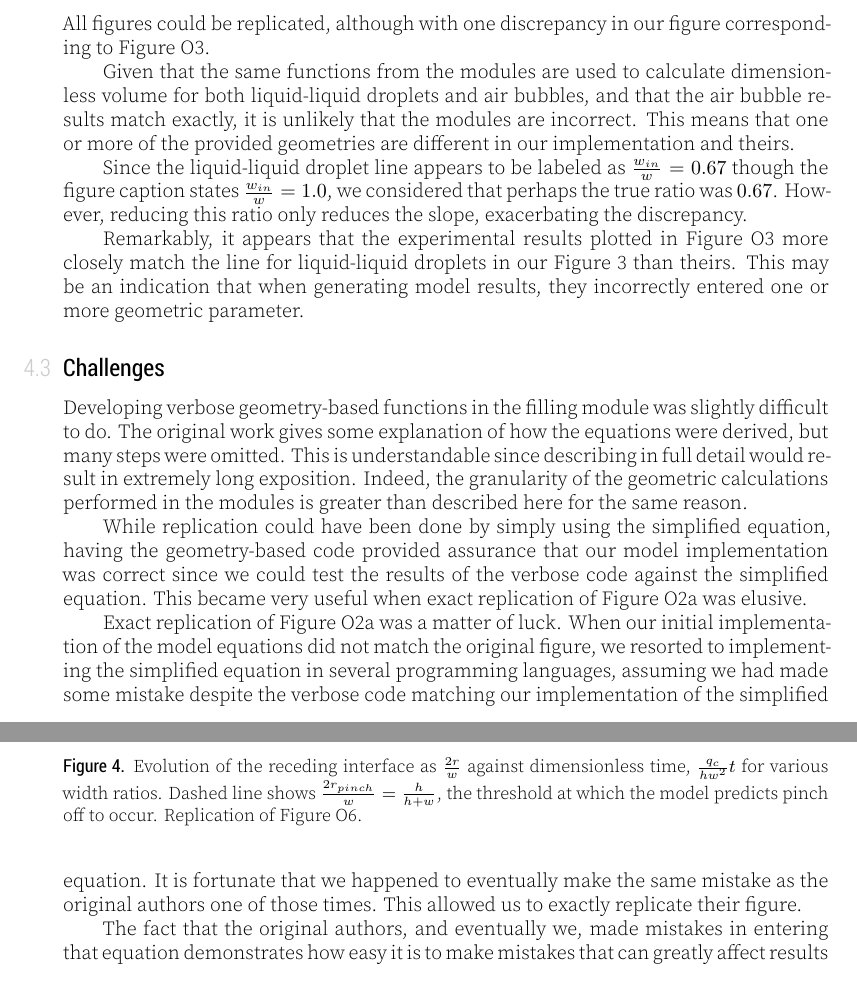
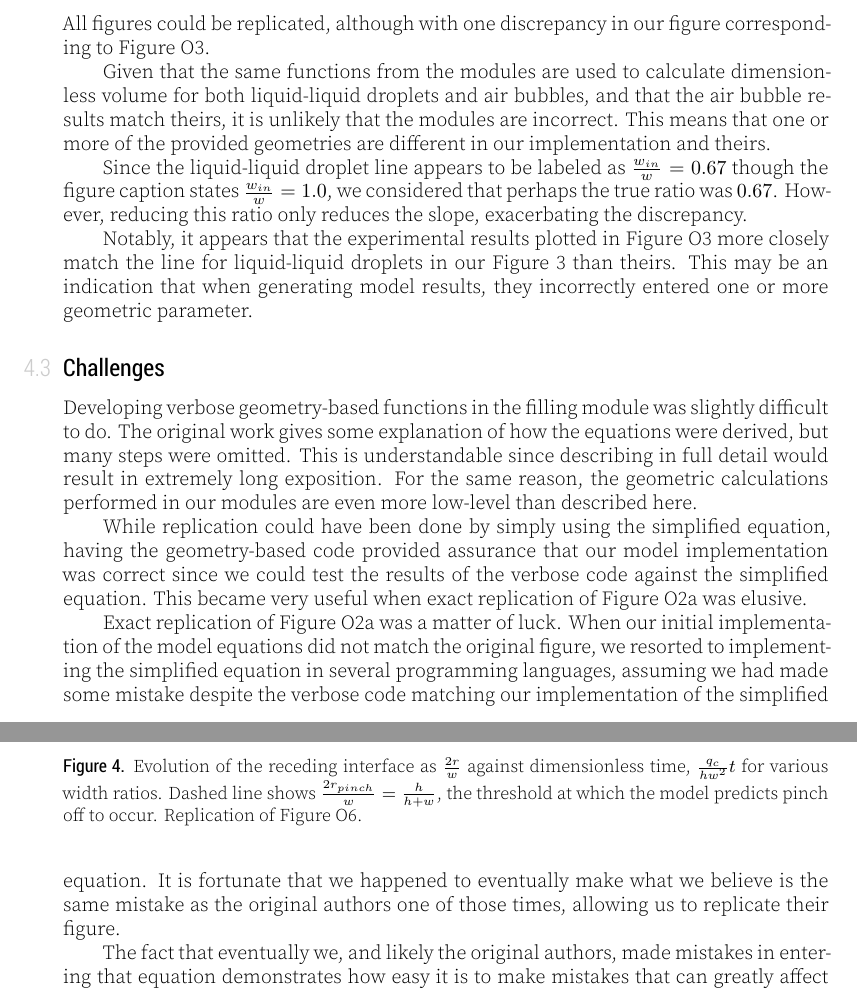
Before and after one commit to schackartk/t-junction_model_replication, a LaTeX document (article/article.tex, which reads article/content.tex): two parts of pages 8 and 9 of 11, joined at a grey line, cut so that both start at the same text. The pictures show the PDF file article/article.pdf that the author committed with the source.

Commit message:
improve phrasing and grammatical corrections

```diff
--- a/article/content.tex
+++ b/article/content.tex
@@ -243,8 +243,8 @@ values as Figure O2a. However, six width ratios ($\frac{w_{in}}{w}$) are plotted
 This figure was again replicated using 1000 data points per width ratio. Channel width ($w$) was
 held constant while $h$ and $w_{in}$ were varied. As in the original work the corner roundness
 $\varepsilon=0$. The flow rate of the continuous phase was set as $q_c=1$, and the flow rate of the
-gutter was $q_{gutter}=0.1*q_c$ such that $\frac{q_{gutter}}{q_c}=0.1$, as described in the original
-work.
+gutter was calculated as $q_{gutter}=0.1*q_c$ such that $\frac{q_{gutter}}{q_c}=0.1$, as described
+in the original work.
 
 The squeezing coefficient was calculated based on these values using the function in the
 squeezing module, and plotted using the same axis scales as the original work.
@@ -447,7 +447,7 @@ $$
 \neq
 \left(\left(\frac{\pi}{2} -
 \arcsin\left(1 - \frac{w}{w_{in}}\right)\right)\frac{w_{in}}{w} +
-\frac{\pi}{2}\right)\frac{h}{w}
+\frac{\pi}{2}\right)
 $$
 
 \noindent A unit test was also written which asserts that for several $\frac{w_{in}}{w}>1$, the
@@ -532,7 +532,7 @@ All figures could be replicated, although with one discrepancy in our figure cor
 Figure O3.
 
 Given that the same functions from the modules are used to calculate dimensionless volume for both
-liquid-liquid droplets and air bubbles, and that the air bubble results match exactly, it is
+liquid-liquid droplets and air bubbles, and that the air bubble results match theirs, it is
 unlikely that the modules are incorrect. This means that one or more of the provided geometries
 are different in our implementation and theirs.
 
@@ -541,7 +541,7 @@ as $\frac{w_{in}}{w}=0.67$ though the figure caption states $\frac{w_{in}}{w}=1.
 perhaps the true ratio was $0.67$. However, reducing this ratio only reduces the slope,
 exacerbating the discrepancy.
 
-Remarkably, it appears that the experimental results plotted in Figure O3
+Notably, it appears that the experimental results plotted in Figure O3
 more closely match the line for liquid-liquid droplets in our Figure \ref{fig3}
 than theirs. This may be an indication that when generating model results, they incorrectly
 entered one or more geometric parameter.
@@ -551,8 +551,8 @@ entered one or more geometric parameter.
 Developing verbose geometry-based functions in the filling module was slightly difficult to do.
 The original work gives some explanation of how the equations were derived, but many steps were
 omitted. This is understandable since describing in full detail would result in extremely long
-exposition. Indeed, the granularity of the geometric calculations performed in the modules
-is greater than described here for the same reason.
+exposition. For the same reason, the geometric calculations performed in our modules
+are even more low-level than described here.
 
 While replication could have been done by simply using the simplified equation, having
 the geometry-based code provided assurance that our model implementation was correct since
@@ -563,8 +563,8 @@ Exact replication of Figure O2a was a matter of luck. When our initial implement
 model equations did not match the original figure, we resorted to implementing the simplified
 equation in several programming languages, assuming we had made some mistake despite the
 verbose code matching our implementation of the simplified equation. It is fortunate that we
-happened to eventually make the same mistake as the original authors one of those times. This
-allowed us to exactly replicate their figure.
+happened to eventually make what we believe is the same mistake as the original authors one of
+those times, allowing us to replicate their figure.
 
-The fact that the original authors, and eventually we, made mistakes in entering that equation
+The fact that eventually we, and likely the original authors, made mistakes in entering that equation
 demonstrates how easy it is to make mistakes that can greatly affect results when writing code.
```
Also changed, not shown: article/article.pdf, article/content.tex (26 more changed lines).
